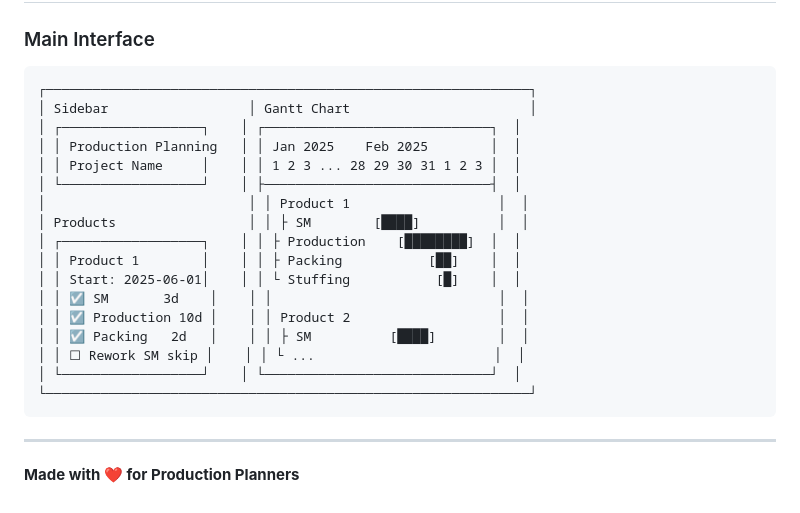
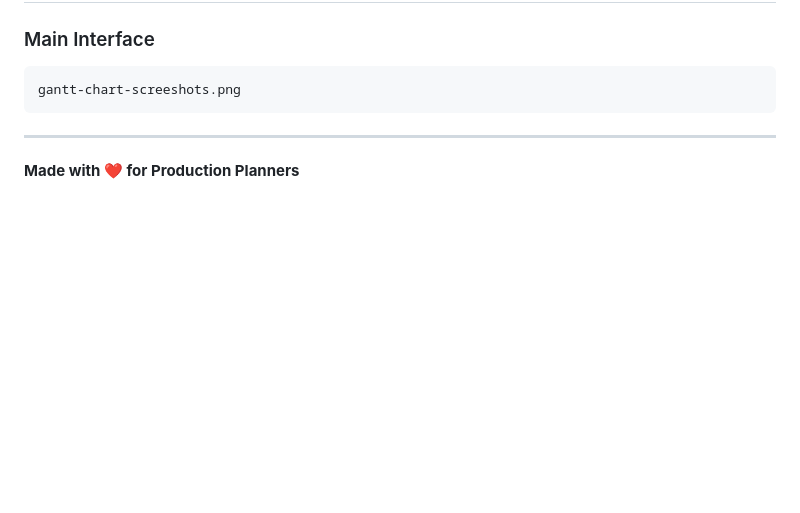
Before and after one commit to yujism/automated-gantt-chart, a Markdown page: README.md, the part around the change. Drawn GitHub-style; blank space fills up the shorter version.

Commit message:
Remove ASCII art and add screenshot reference

````diff
--- a/README.md
+++ b/README.md
@@ -298,23 +298,7 @@ Contributions welcome! Untuk bug reports, feature requests, atau pull requests:
 
 ### Main Interface
 ```
-┌──────────────────────────────────────────────────────────────┐
-│ Sidebar                  │ Gantt Chart                       │
-│ ┌──────────────────┐    │ ┌─────────────────────────────┐  │
-│ │ Production Planning   │ │ Jan 2025    Feb 2025        │  │
-│ │ Project Name     │    │ │ 1 2 3 ... 28 29 30 31 1 2 3 │  │
-│ └──────────────────┘    │ ├─────────────────────────────┤  │
-│                          │ │ Product 1                   │  │
-│ Products                 │ │ ├ SM        [████]          │  │
-│ ┌──────────────────┐    │ │ ├ Production    [████████]  │  │
-│ │ Product 1        │    │ │ ├ Packing           [██]    │  │
-│ │ Start: 2025-06-01│    │ │ └ Stuffing           [█]    │  │
-│ │ ☑ SM       3d    │    │ │                             │  │
-│ │ ☑ Production 10d │    │ │ Product 2                   │  │
-│ │ ☑ Packing   2d   │    │ │ ├ SM          [████]        │  │
-│ │ ☐ Rework SM skip │    │ │ └ ...                       │  │
-│ └──────────────────┘    │ └─────────────────────────────┘  │
-└──────────────────────────────────────────────────────────────┘
+gantt-chart-screeshots.png
 ```
 
 ---
````
